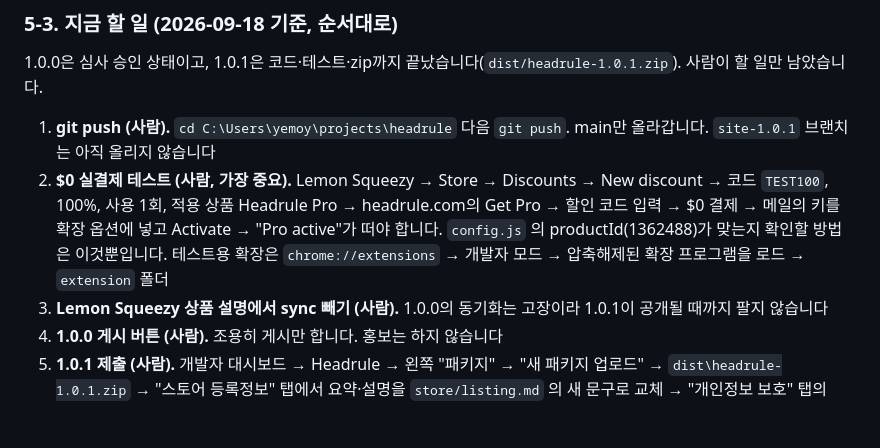
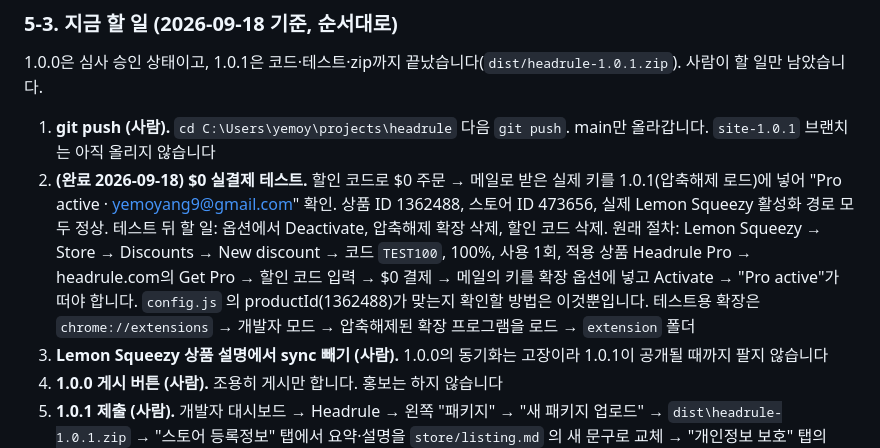
Before and after one commit to yemoyang9-a11y/headrule, a Markdown page: HANDOVER.md, the part around the change. Rendered like a GitHub page; blank space fills up the shorter version.

Commit message:
HANDOVER: real $0 purchase activates Pro, product and store IDs confirmed
Co-Authored-By: Claude Opus 5 <noreply@anthropic.com>
Claude-Session: https://claude.ai/code/session_01Aoh9VnSDh1ui5H1CqZPicR

```diff
--- a/HANDOVER.md
+++ b/HANDOVER.md
@@ -127,7 +127,7 @@ npm run bump 1.0.1   버전 올리기
 1.0.0은 심사 승인 상태이고, 1.0.1은 코드·테스트·zip까지 끝났습니다(`dist/headrule-1.0.1.zip`). 사람이 할 일만 남았습니다.
 
 1. **git push (사람).** `cd C:\Users\yemoy\projects\headrule` 다음 `git push`. main만 올라갑니다. `site-1.0.1` 브랜치는 아직 올리지 않습니다
-2. **$0 실결제 테스트 (사람, 가장 중요).** Lemon Squeezy → Store → Discounts → New discount → 코드 `TEST100`, 100%, 사용 1회, 적용 상품 Headrule Pro → headrule.com의 Get Pro → 할인 코드 입력 → $0 결제 → 메일의 키를 확장 옵션에 넣고 Activate → "Pro active"가 떠야 합니다. `config.js` 의 productId(1362488)가 맞는지 확인할 방법은 이것뿐입니다. 테스트용 확장은 `chrome://extensions` → 개발자 모드 → 압축해제된 확장 프로그램을 로드 → `extension` 폴더
+2. **(완료 2026-09-18) $0 실결제 테스트.** 할인 코드로 $0 주문 → 메일로 받은 실제 키를 1.0.1(압축해제 로드)에 넣어 "Pro active · yemoyang9@gmail.com" 확인. 상품 ID 1362488, 스토어 ID 473656, 실제 Lemon Squeezy 활성화 경로 모두 정상. 테스트 뒤 할 일: 옵션에서 Deactivate, 압축해제 확장 삭제, 할인 코드 삭제. 원래 절차: Lemon Squeezy → Store → Discounts → New discount → 코드 `TEST100`, 100%, 사용 1회, 적용 상품 Headrule Pro → headrule.com의 Get Pro → 할인 코드 입력 → $0 결제 → 메일의 키를 확장 옵션에 넣고 Activate → "Pro active"가 떠야 합니다. `config.js` 의 productId(1362488)가 맞는지 확인할 방법은 이것뿐입니다. 테스트용 확장은 `chrome://extensions` → 개발자 모드 → 압축해제된 확장 프로그램을 로드 → `extension` 폴더
 3. **Lemon Squeezy 상품 설명에서 sync 빼기 (사람).** 1.0.0의 동기화는 고장이라 1.0.1이 공개될 때까지 팔지 않습니다
 4. **1.0.0 게시 버튼 (사람).** 조용히 게시만 합니다. 홍보는 하지 않습니다
 5. **1.0.1 제출 (사람).** 개발자 대시보드 → Headrule → 왼쪽 "패키지" → "새 패키지 업로드" → `dist\headrule-1.0.1.zip` → "스토어 등록정보" 탭에서 요약·설명을 `store/listing.md` 의 새 문구로 교체 → "개인정보 보호" 탭의 storage 사유도 새 문구로 교체 → "검토를 위해 제출". 이번에도 "검토 통과 후 자동 게시"는 끄고 제출합니다
```
